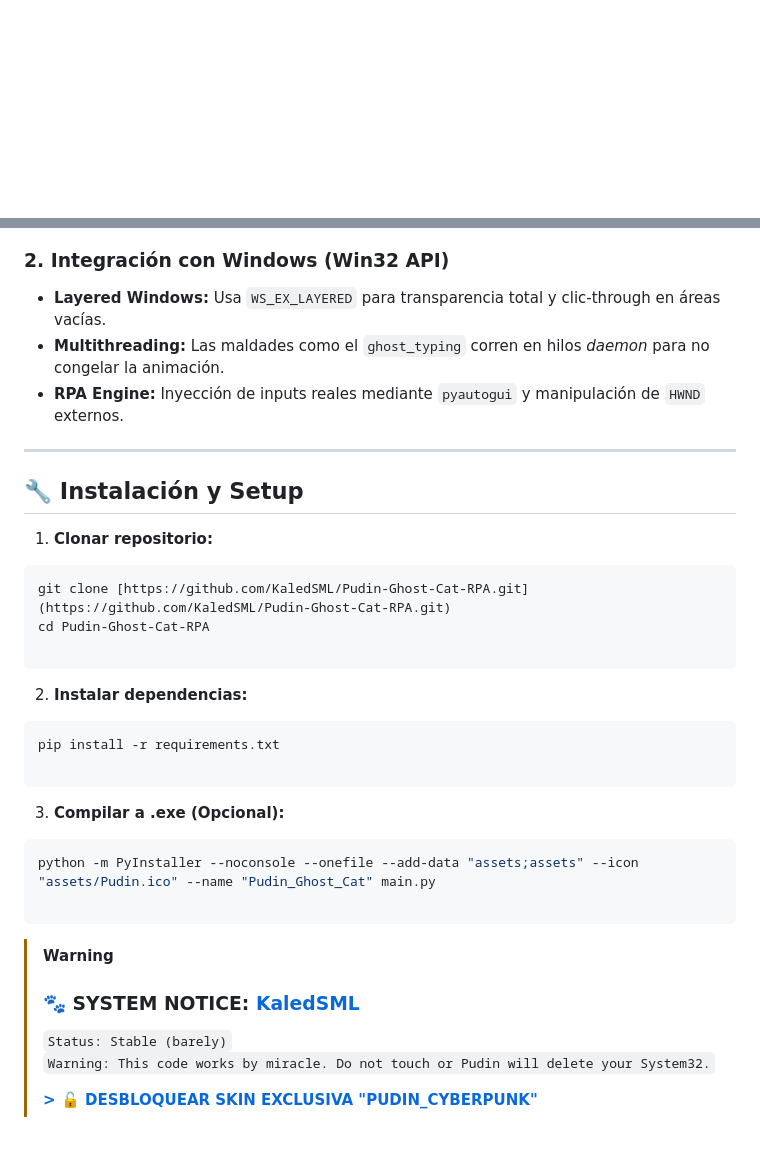
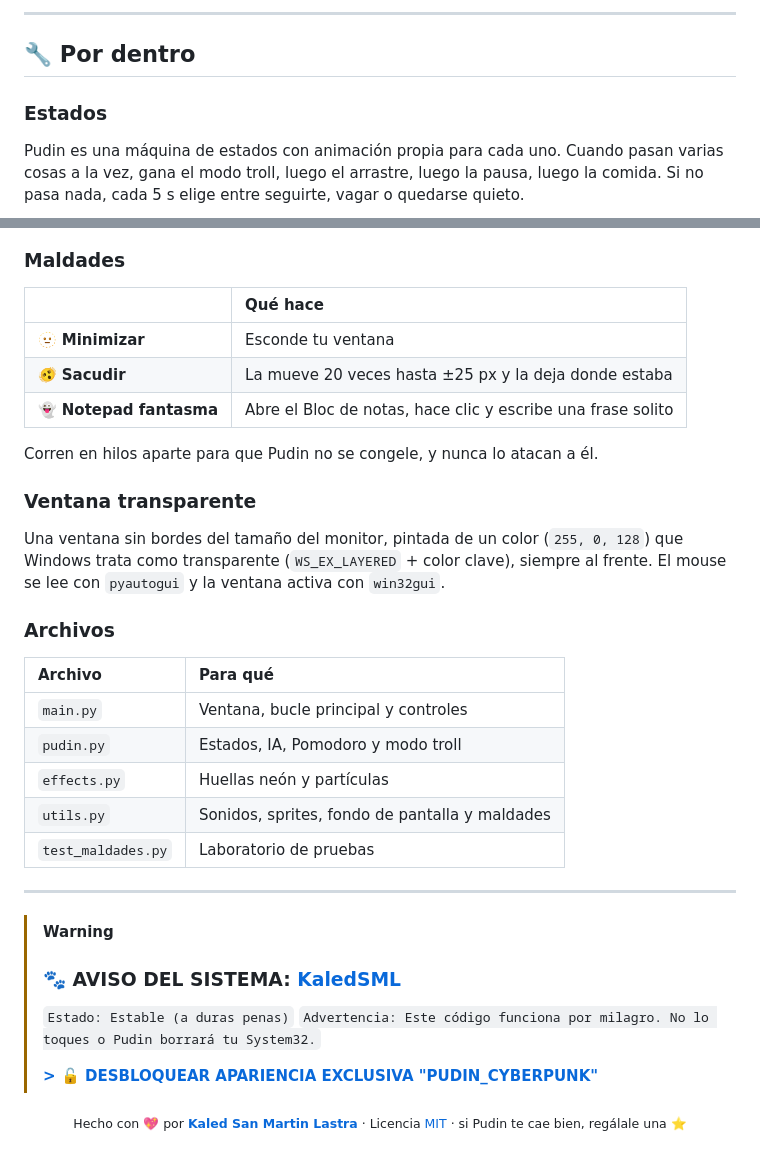
Before and after one commit to KaledSML/Pudin-Ghost-Cat-RPA, a Markdown page: README.md, 2 parts joined by grey strips. GitHub-like rendering; blank space fills up the shorter version.

````diff
--- a/README.md
+++ b/README.md
@@ -41,3 +95,10 @@
+---
+
+## 🔧 Por dentro
+
+### Estados
+
+Pudin es una máquina de estados con animación propia para cada uno. Cuando pasan varias cosas a la vez, gana el modo troll, luego el arrastre, luego la pausa, luego la comida. Si no pasa nada, cada 5 s elige entre seguirte, vagar o quedarse quieto.
 
 ```mermaid
 stateDiagram-v2
@@ -62,40 +116,39 @@ stateDiagram-v2
 ```
 
-### 2. Integración con Windows (Win32 API)
+### Maldades
 
-* **Layered Windows:** Usa `WS_EX_LAYERED` para transparencia total y clic-through en áreas vacías.
-* **Multithreading:** Las maldades como el `ghost_typing` corren en hilos *daemon* para no congelar la animación.
-* **RPA Engine:** Inyección de inputs reales mediante `pyautogui` y manipulación de `HWND` externos.
+| | Qué hace |
+| :--- | :--- |
+| 🫥 **Minimizar** | Esconde tu ventana |
+| 🫨 **Sacudir** | La mueve 20 veces hasta ±25 px y la deja donde estaba |
+| 👻 **Notepad fantasma** | Abre el Bloc de notas, hace clic y escribe una frase solito |
+
+Corren en hilos aparte para que Pudin no se congele, y nunca lo atacan a él.
+
+### Ventana transparente
+
+Una ventana sin bordes del tamaño del monitor, pintada de un color (`255, 0, 128`) que Windows trata como transparente (`WS_EX_LAYERED` + color clave), siempre al frente. El mouse se lee con `pyautogui` y la ventana activa con `win32gui`.
+
+### Archivos
+
+| Archivo | Para qué |
+| :--- | :--- |
+| `main.py` | Ventana, bucle principal y controles |
+| `pudin.py` | Estados, IA, Pomodoro y modo troll |
+| `effects.py` | Huellas neón y partículas |
+| `utils.py` | Sonidos, sprites, fondo de pantalla y maldades |
+| `test_maldades.py` | Laboratorio de pruebas |
 
 ---
 
-## 🔧 Instalación y Setup
+> [!WARNING]
+> ### 🐾 AVISO DEL SISTEMA: [KaledSML](https://github.com/KaledSML)
+>
+> `Estado: Estable (a duras penas)`
+> `Advertencia: Este código funciona por milagro. No lo toques o Pudin borrará tu System32.`
+>
+> **[> 🔓 DESBLOQUEAR APARIENCIA EXCLUSIVA "PUDIN_CYBERPUNK"](https://www.youtube.com/watch?v=dQw4w9WgXcQ)**
 
-1. **Clonar repositorio:**
-
-```bash
-git clone [https://github.com/KaledSML/Pudin-Ghost-Cat-RPA.git](https://github.com/KaledSML/Pudin-Ghost-Cat-RPA.git)
-cd Pudin-Ghost-Cat-RPA
-
-```
-
-2. **Instalar dependencias:**
-
-```bash
-pip install -r requirements.txt
-
-```
-
-3. **Compilar a .exe (Opcional):**
-
-```powershell
-python -m PyInstaller --noconsole --onefile --add-data "assets;assets" --icon "assets/Pudin.ico" --name "Pudin_Ghost_Cat" main.py
-
-```
-> [!WARNING]
-> ### 🐾 SYSTEM NOTICE: [KaledSML](https://github.com/KaledSML)
->
-> `Status: Stable (barely)`
-> `Warning: This code works by miracle. Do not touch or Pudin will delete your System32.`
->
-> **[> 🔓 DESBLOQUEAR SKIN EXCLUSIVA "PUDIN_CYBERPUNK"](https://www.youtube.com/watch?v=dQw4w9WgXcQ)**
+<p align="center">
+  <sub>Hecho con 💖 por <a href="https://github.com/KaledSML"><b>Kaled San Martin Lastra</b></a> · Licencia <a href="LICENSE">MIT</a> · si Pudin te cae bien, regálale una ⭐</sub>
+</p>
````
Also changed, not shown: other parts of README.md (+83 -36 lines).
